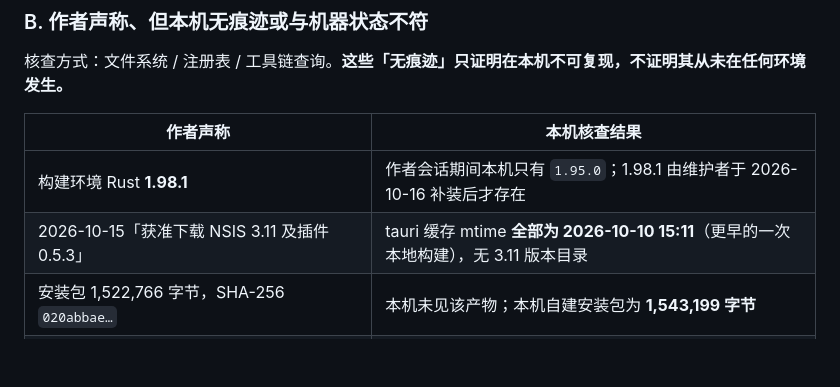
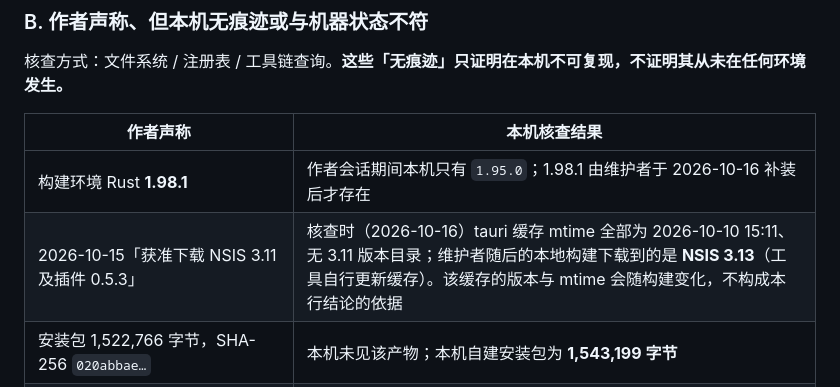
Before and after one commit to ybbms777/deepseek-pricing-panel, a Markdown page: HANDOFF.md, the part around the change. Rendered like a GitHub page; blank space fills up the shorter version.

```diff
--- a/HANDOFF.md
+++ b/HANDOFF.md
@@ -43,7 +43,7 @@
 | 作者声称 | 本机核查结果 |
 |---|---|
 | 构建环境 Rust **1.98.1** | 作者会话期间本机只有 `1.95.0`；1.98.1 由维护者于 2026-10-16 补装后才存在 |
-| 2026-10-15「获准下载 NSIS 3.11 及插件 0.5.3」 | tauri 缓存 mtime **全部为 2026-10-10 15:11**（更早的一次本地构建），无 3.11 版本目录 |
+| 2026-10-15「获准下载 NSIS 3.11 及插件 0.5.3」 | 核查时（2026-10-16）tauri 缓存 mtime 全部为 2026-10-10 15:11、无 3.11 版本目录；维护者随后的本地构建下载到的是 **NSIS 3.13**（工具自行更新缓存）。该缓存的版本与 mtime 会随构建变化，不构成本行结论的依据 |
 | 安装包 1,522,766 字节，SHA-256 `020abbae…` | 本机未见该产物；本机自建安装包为 **1,543,199 字节** |
 | 安装包解包/静态验证、包内应用冒烟 | 无该产物与记录，未复现 |
 | 安装到 D 盘测试目录、HKCU 安装记录、2 个快捷方式目标正确 | D 盘无该目录、10-14 之后无新增文件；HKCU/HKLM **无卸载记录**；桌面与开始菜单**无快捷方式** |
```
Also changed, not shown: README.md (+4 -0 lines), README.zh-CN.md (+4 -0 lines).
